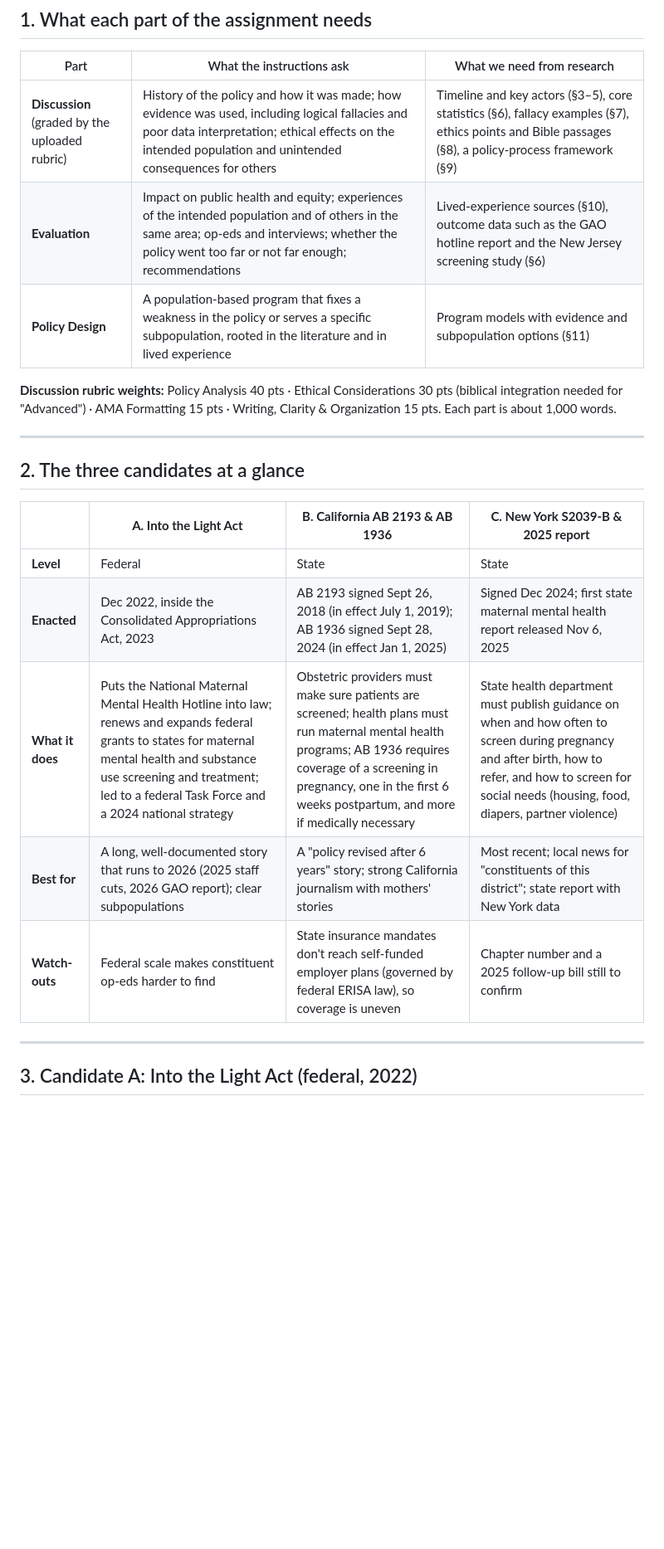
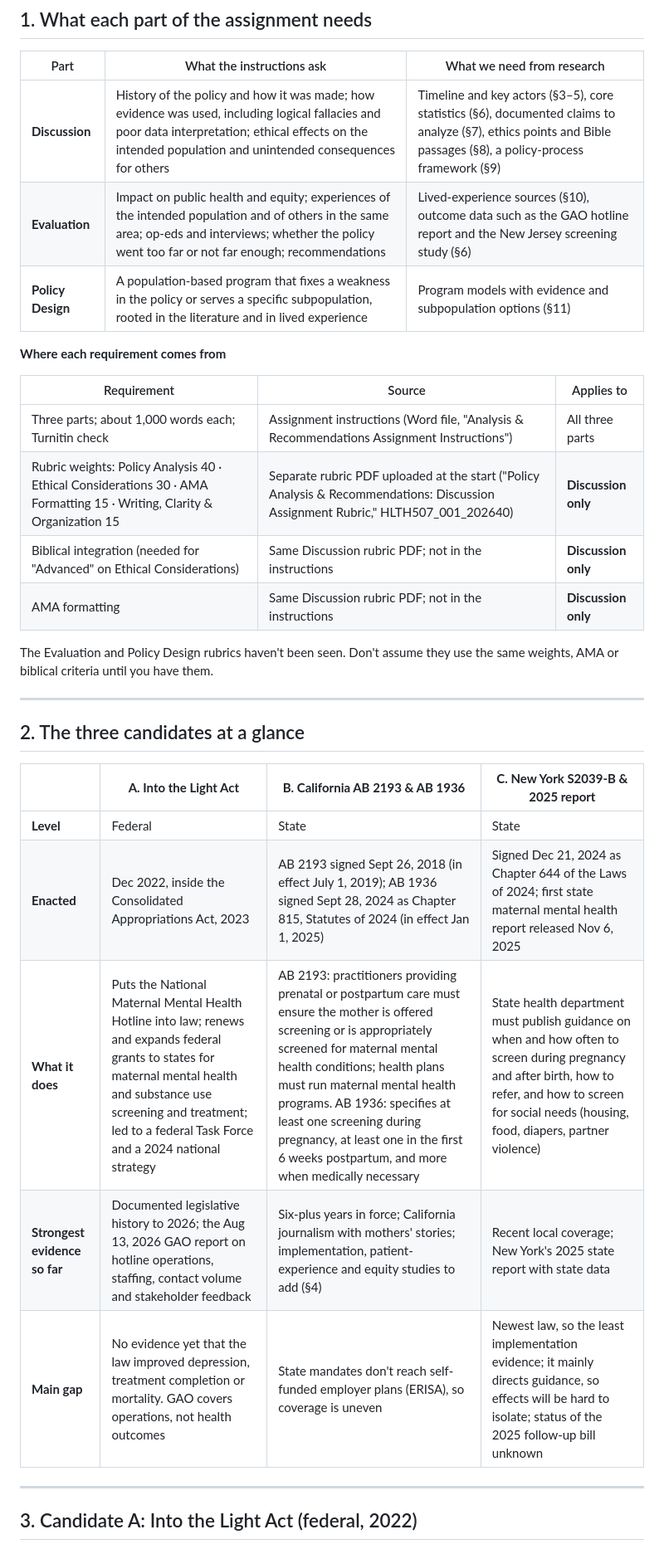
Before and after one commit to adebowa96/Research, a Markdown page: HLTH507-Policy-Analysis/research-pack.md, the part around one of its changes. Shown at 83% size. Rendered like a GitHub page; blank space fills up the shorter version.

```diff
--- a/HLTH507-Policy-Analysis/research-pack.md
+++ b/HLTH507-Policy-Analysis/research-pack.md
@@ -30,11 +31,20 @@ Items marked **†** still need a final check (a DOI, page range, chapter number
 
 | Part | What the instructions ask | What we need from research |
 |---|---|---|
-| **Discussion** (graded by the uploaded rubric) | History of the policy and how it was made; how evidence was used, including logical fallacies and poor data interpretation; ethical effects on the intended population and unintended consequences for others | Timeline and key actors (§3–5), core statistics (§6), fallacy examples (§7), ethics points and Bible passages (§8), a policy-process framework (§9) |
+| **Discussion** | History of the policy and how it was made; how evidence was used, including logical fallacies and poor data interpretation; ethical effects on the intended population and unintended consequences for others | Timeline and key actors (§3–5), core statistics (§6), documented claims to analyze (§7), ethics points and Bible passages (§8), a policy-process framework (§9) |
 | **Evaluation** | Impact on public health and equity; experiences of the intended population and of others in the same area; op-eds and interviews; whether the policy went too far or not far enough; recommendations | Lived-experience sources (§10), outcome data such as the GAO hotline report and the New Jersey screening study (§6) |
 | **Policy Design** | A population-based program that fixes a weakness in the policy or serves a specific subpopulation, rooted in the literature and in lived experience | Program models with evidence and subpopulation options (§11) |
 
-**Discussion rubric weights:** Policy Analysis 40 pts · Ethical Considerations 30 pts (biblical integration needed for "Advanced") · AMA Formatting 15 pts · Writing, Clarity & Organization 15 pts. Each part is about 1,000 words.
+**Where each requirement comes from**
+
+| Requirement | Source | Applies to |
+|---|---|---|
+| Three parts; about 1,000 words each; Turnitin check | Assignment instructions (Word file, "Analysis & Recommendations Assignment Instructions") | All three parts |
+| Rubric weights: Policy Analysis 40 · Ethical Considerations 30 · AMA Formatting 15 · Writing, Clarity & Organization 15 | Separate rubric PDF uploaded at the start ("Policy Analysis & Recommendations: Discussion Assignment Rubric," HLTH507_001_202640) | **Discussion only** |
+| Biblical integration (needed for "Advanced" on Ethical Considerations) | Same Discussion rubric PDF; not in the instructions | **Discussion only** |
+| AMA formatting | Same Discussion rubric PDF; not in the instructions | **Discussion only** |
+
+The Evaluation and Policy Design rubrics haven't been seen. Don't assume they use the same weights, AMA or biblical criteria until you have them.
 
 ---
 
@@ -43,10 +53,10 @@ Items marked **†** still need a final check (a DOI, page range, chapter number
 | | **A. Into the Light Act** | **B. California AB 2193 & AB 1936** | **C. New York S2039-B & 2025 report** |
 |---|---|---|---|
 | **Level** | Federal | State | State |
-| **Enacted** | Dec 2022, inside the Consolidated Appropriations Act, 2023 | AB 2193 signed Sept 26, 2018 (in effect July 1, 2019); AB 1936 signed Sept 28, 2024 (in effect Jan 1, 2025) | Signed Dec 2024; first state maternal mental health report released Nov 6, 2025 |
-| **What it does** | Puts the National Maternal Mental Health Hotline into law; renews and expands federal grants to states for maternal mental health and substance use screening and treatment; led to a federal Task Force and a 2024 national strategy | Obstetric providers must make sure patients are screened; health plans must run maternal mental health programs; AB 1936 requires coverage of a screening in pregnancy, one in the first 6 weeks postpartum, and more if medically necessary | State health department must publish guidance on when and how often to screen during pregnancy and after birth, how to refer, and how to screen for social needs (housing, food, diapers, partner violence) |
-| **Best for** | A long, well-documented story that runs to 2026 (2025 staff cuts, 2026 GAO report); clear subpopulations | A "policy revised after 6 years" story; strong California journalism with mothers' stories | Most recent; local news for "constituents of this district"; state report with New York data |
-| **Watch-outs** | Federal scale makes constituent op-eds harder to find | State insurance mandates don't reach self-funded employer plans (governed by federal ERISA law), so coverage is uneven | Chapter number and a 2025 follow-up bill still to confirm |
+| **Enacted** | Dec 2022, inside the Consolidated Appropriations Act, 2023 | AB 2193 signed Sept 26, 2018 (in effect July 1, 2019); AB 1936 signed Sept 28, 2024 as Chapter 815, Statutes of 2024 (in effect Jan 1, 2025) | Signed Dec 21, 2024 as Chapter 644 of the Laws of 2024; first state maternal mental health report released Nov 6, 2025 |
+| **What it does** | Puts the National Maternal Mental Health Hotline into law; renews and expands federal grants to states for maternal mental health and substance use screening and treatment; led to a federal Task Force and a 2024 national strategy | AB 2193: practitioners providing prenatal or postpartum care must ensure the mother is offered screening or is appropriately screened for maternal mental health conditions; health plans must run maternal mental health programs. AB 1936: specifies at least one screening during pregnancy, at least one in the first 6 weeks postpartum, and more when medically necessary | State health department must publish guidance on when and how often to screen during pregnancy and after birth, how to refer, and how to screen for social needs (housing, food, diapers, partner violence) |
+| **Strongest evidence so far** | Documented legislative history to 2026; the Aug 13, 2026 GAO report on hotline operations, staffing, contact volume and stakeholder feedback | Six-plus years in force; California journalism with mothers' stories; implementation, patient-experience and equity studies to add (§4) | Recent local coverage; New York's 2025 state report with state data |
+| **Main gap** | No evidence yet that the law improved depression, treatment completion or mortality. GAO covers operations, not health outcomes | State mandates don't reach self-funded employer plans (ERISA), so coverage is uneven | Newest law, so the least implementation evidence; it mainly directs guidance, so effects will be hard to isolate; status of the 2025 follow-up bill unknown |
 
 ---
 
```
Also changed, not shown: other parts of HLTH507-Policy-Analysis/research-pack.md (+46 -24 lines).
